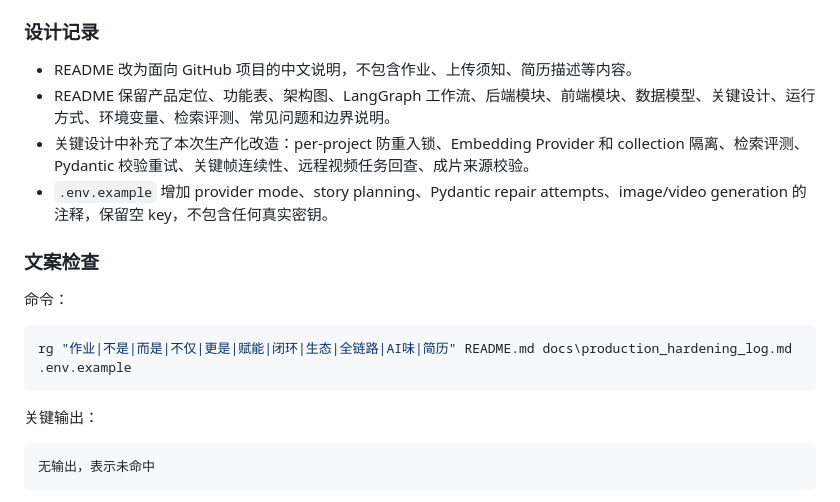
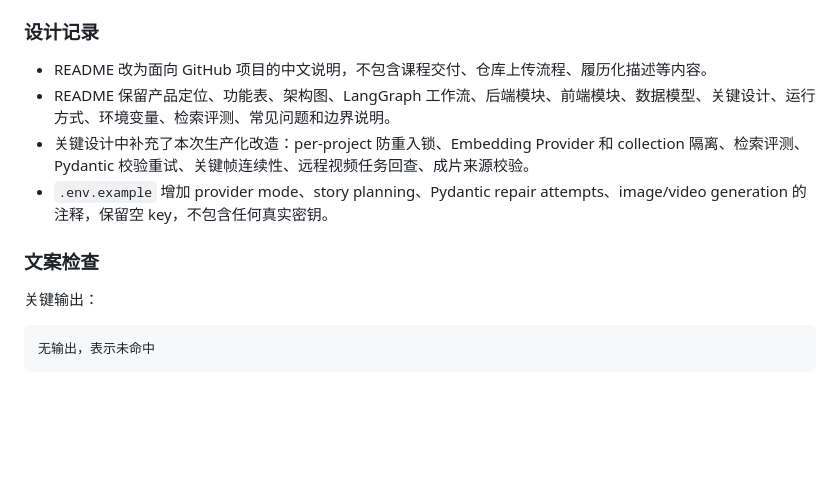
Before and after one commit to Bamzzo/VisionCraft, a Markdown page: docs/production_hardening_log.md, the part around one of its changes. Rendered like a GitHub page; blank space fills up the shorter version.

````diff
--- a/docs/production_hardening_log.md
+++ b/docs/production_hardening_log.md
@@ -459,17 +459,12 @@ WARNING: Package(s) not found: pytest
 
 ### 设计记录
 
-- README 改为面向 GitHub 项目的中文说明，不包含作业、上传须知、简历描述等内容。
+- README 改为面向 GitHub 项目的中文说明，不包含课程交付、仓库上传流程、履历化描述等内容。
 - README 保留产品定位、功能表、架构图、LangGraph 工作流、后端模块、前端模块、数据模型、关键设计、运行方式、环境变量、检索评测、常见问题和边界说明。
 - 关键设计中补充了本次生产化改造：per-project 防重入锁、Embedding Provider 和 collection 隔离、检索评测、Pydantic 校验重试、关键帧连续性、远程视频任务回查、成片来源校验。
 - `.env.example` 增加 provider mode、story planning、Pydantic repair attempts、image/video generation 的注释，保留空 key，不包含任何真实密钥。
 
 ### 文案检查
-
-命令：
-```powershell
-rg "作业|不是|而是|不仅|更是|赋能|闭环|生态|全链路|AI味|简历" README.md docs\production_hardening_log.md .env.example
-```
 
 关键输出：
 ```text
````
Also changed, not shown: other parts of docs/production_hardening_log.md (+50 -0 lines), docs/VisionCraft_优化交付报告.md (added, +319 -0 lines).
